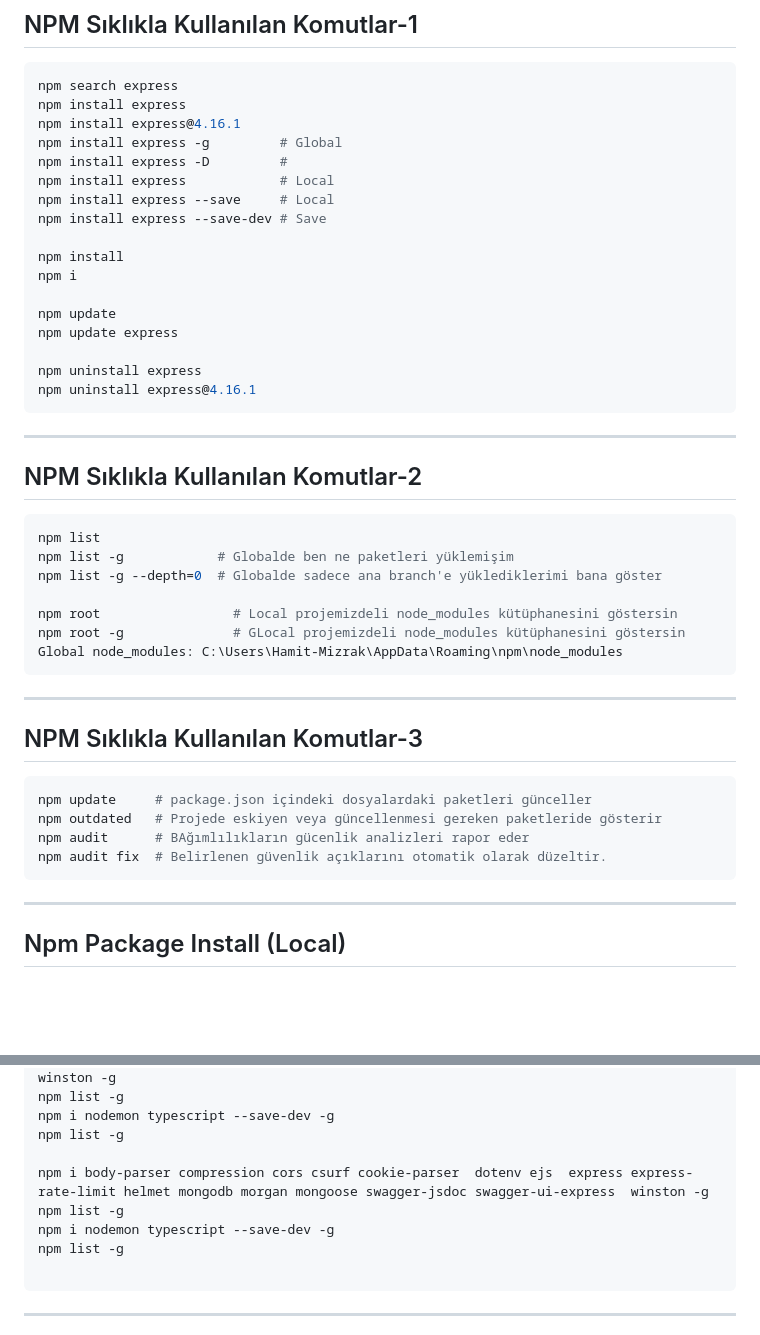
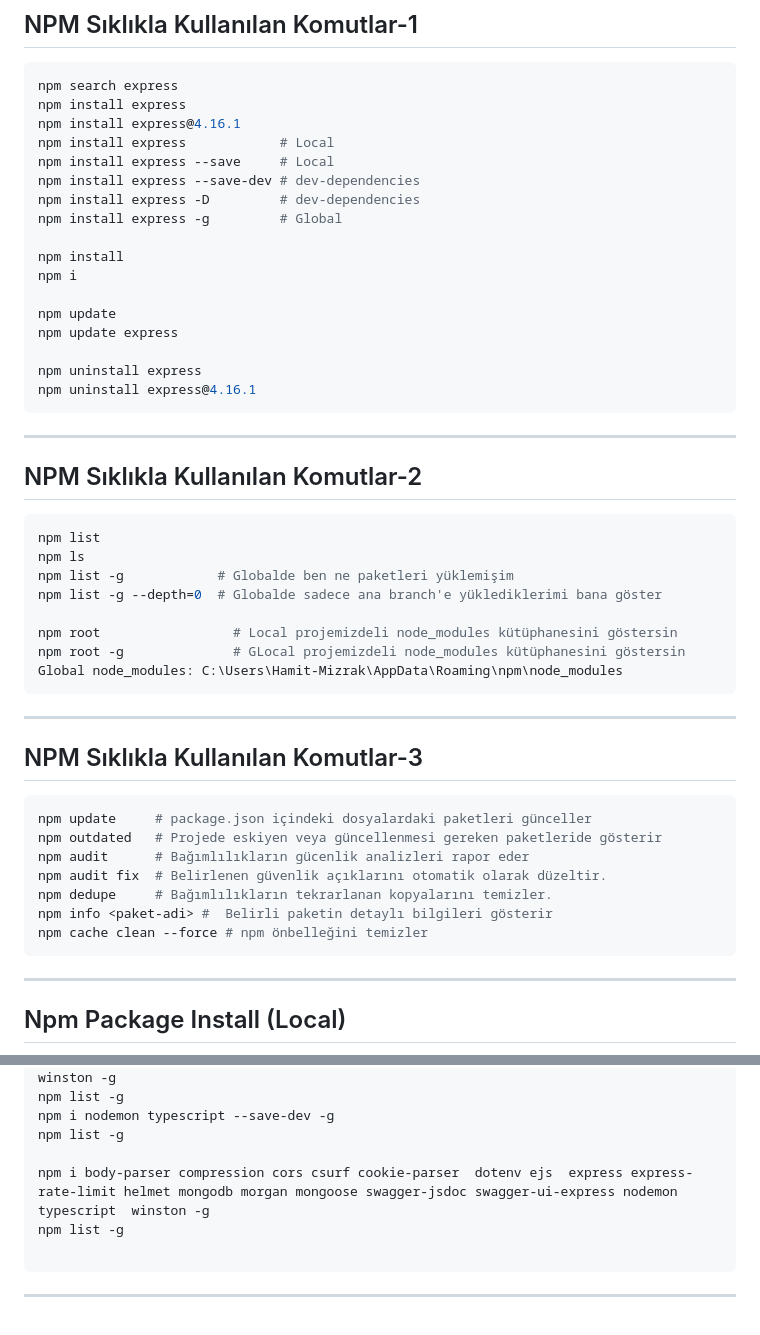
Before and after one commit to omrfth23/Techcareer-Fullstack-Frontend-Bootcamp-with-Docker, a Markdown page: Readme.md, 2 parts joined by grey strips. Rendered like a GitHub page; blank space fills up the shorter version.

Commit message:
NPM Sıklıkla Kullanılan Komutlar-3

````diff
--- a/Readme.md
+++ b/Readme.md
@@ -150,11 +150,11 @@ Default
 npm search express
 npm install express
 npm install express@4.16.1
-npm install express -g         # Global
-npm install express -D         #
 npm install express            # Local
 npm install express --save     # Local
-npm install express --save-dev # Save
+npm install express --save-dev # dev-dependencies
+npm install express -D         # dev-dependencies
+npm install express -g         # Global
 
 npm install
 npm i
@@ -171,6 +171,7 @@ npm uninstall express@4.16.1
 ## NPM Sıklıkla Kullanılan Komutlar-2
 ```sh
 npm list
+npm ls
 npm list -g            # Globalde ben ne paketleri yüklemişim
 npm list -g --depth=0  # Globalde sadece ana branch'e yüklediklerimi bana göster
 
@@ -185,8 +186,11 @@ Global node_modules: C:\Users\Hamit-Mizrak\AppData\Roaming\npm\node_modules
 ```sh
 npm update     # package.json içindeki dosyalardaki paketleri günceller
 npm outdated   # Projede eskiyen veya güncellenmesi gereken paketleride gösterir
-npm audit      # BAğımlılıkların gücenlik analizleri rapor eder
+npm audit      # Bağımlılıkların gücenlik analizleri rapor eder
 npm audit fix  # Belirlenen güvenlik açıklarını otomatik olarak düzeltir.
+npm dedupe     # Bağımlılıkların tekrarlanan kopyalarını temizler.
+npm info <paket-adi> #  Belirli paketin detaylı bilgileri gösterir
+npm cache clean --force # npm önbelleğini temizler
 ```
 ---
 
@@ -229,9 +233,7 @@ npm list -g
 npm i nodemon typescript --save-dev -g
 npm list -g
 
-npm i body-parser compression cors csurf cookie-parser  dotenv ejs  express express-rate-limit helmet mongodb morgan mongoose swagger-jsdoc swagger-ui-express  winston -g
-npm list -g
-npm i nodemon typescript --save-dev -g
+npm i body-parser compression cors csurf cookie-parser  dotenv ejs  express express-rate-limit helmet mongodb morgan mongoose swagger-jsdoc swagger-ui-express nodemon typescript  winston -g
 npm list -g
 
 ```
````
